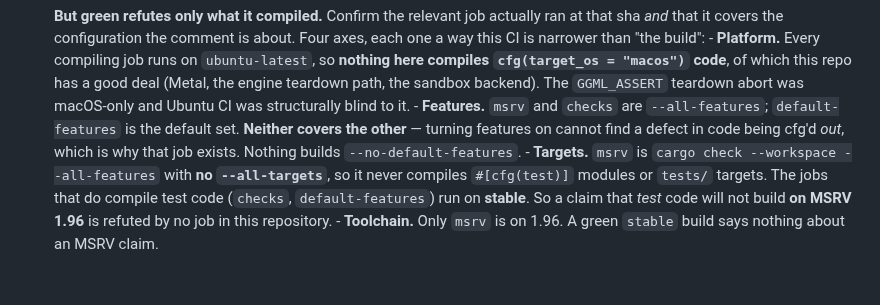
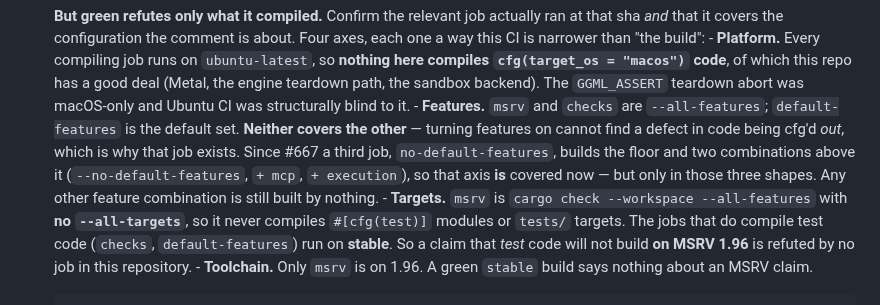
Before and after one commit to OffeneDatenmodellierung/Roteiro, a Markdown page: docs/REVIEW_CHECKLIST.md, the part around the change. Rendered like a GitHub page; blank space fills up the shorter version.

Commit message:
docs(review): the `--no-default-features` axis is covered now
The checklist's four-axis analysis told reviewers "Nothing builds
`--no-default-features`". That stopped being true on 2026-08-19, when
125826a added the `no-default-features` job — two days after this line was
last touched, so it was simply overtaken.

It matters because this list exists to decide whether a green job refutes
a review claim. Left as it was, a reviewer would conclude that axis is
unrefuted when three configurations of it now build. Corrected rather than
deleted, because the surrounding point still holds: the job covers the
floor, `+ mcp` and `+ execution`, and nothing builds any other combination.

Noticed because this PR's own CI run shows the job passing.

Co-Authored-By: Claude Opus 5 (1M context) <noreply@anthropic.com>
Claude-Session: https://claude.ai/code/session_016Y2D8DSNwMQJFHRoQD3Gja

```diff
--- a/docs/REVIEW_CHECKLIST.md
+++ b/docs/REVIEW_CHECKLIST.md
@@ -143,8 +143,11 @@ But adjudicate before acting, and one rule pays for itself:
       - **Features.** `msrv` and `checks` are `--all-features`;
         `default-features` is the default set. **Neither covers the other** —
         turning features on cannot find a defect in code being cfg'd *out*,
-        which is why that job exists. Nothing builds
-        `--no-default-features`.
+        which is why that job exists. Since #667 a third job,
+        `no-default-features`, builds the floor and two combinations above it
+        (`--no-default-features`, `+ mcp`, `+ execution`), so that axis **is**
+        covered now — but only in those three shapes. Any other feature
+        combination is still built by nothing.
       - **Targets.** `msrv` is `cargo check --workspace --all-features` with **no
         `--all-targets`**, so it never compiles `#[cfg(test)]` modules or
         `tests/` targets. The jobs that do compile test code (`checks`,
```
